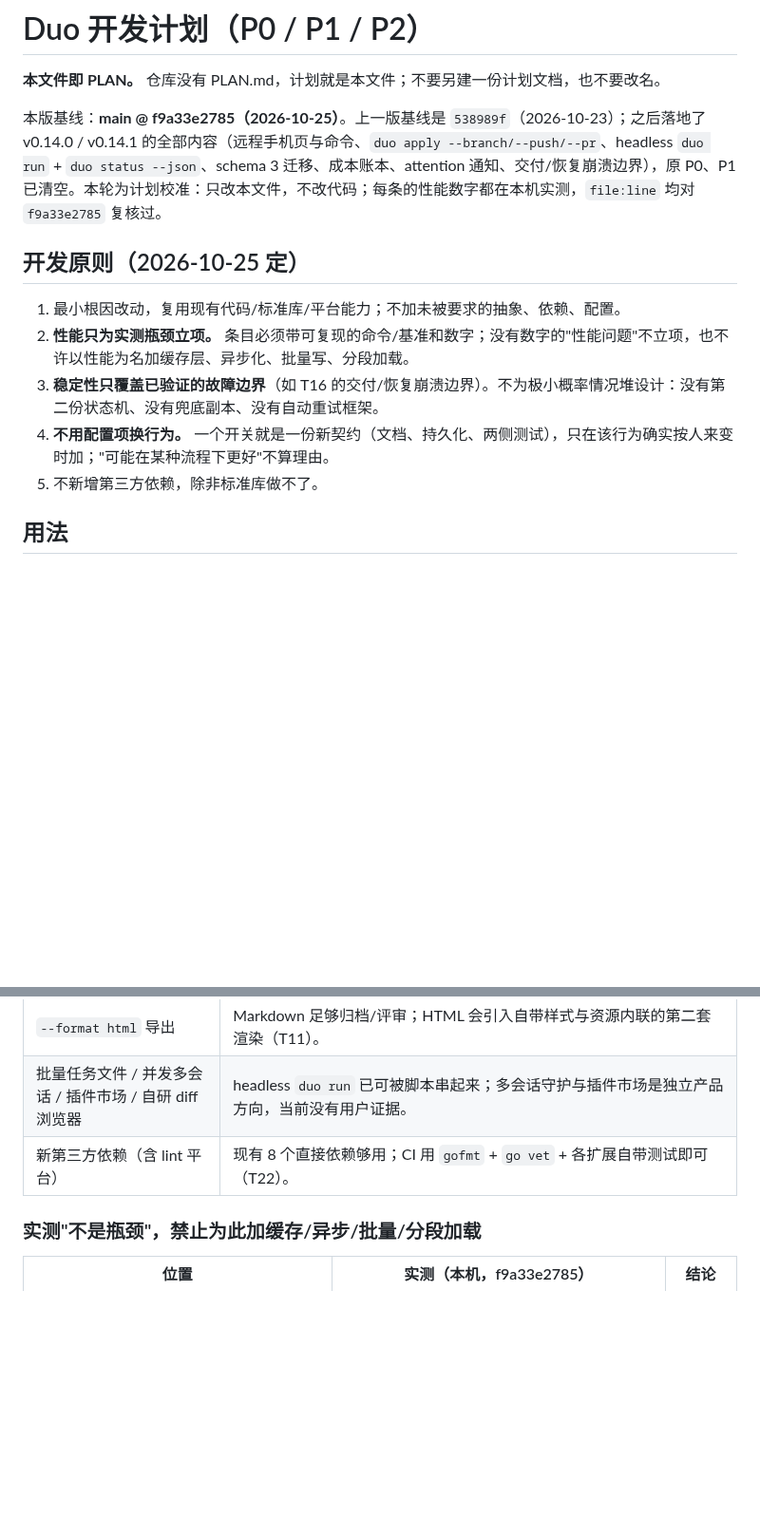
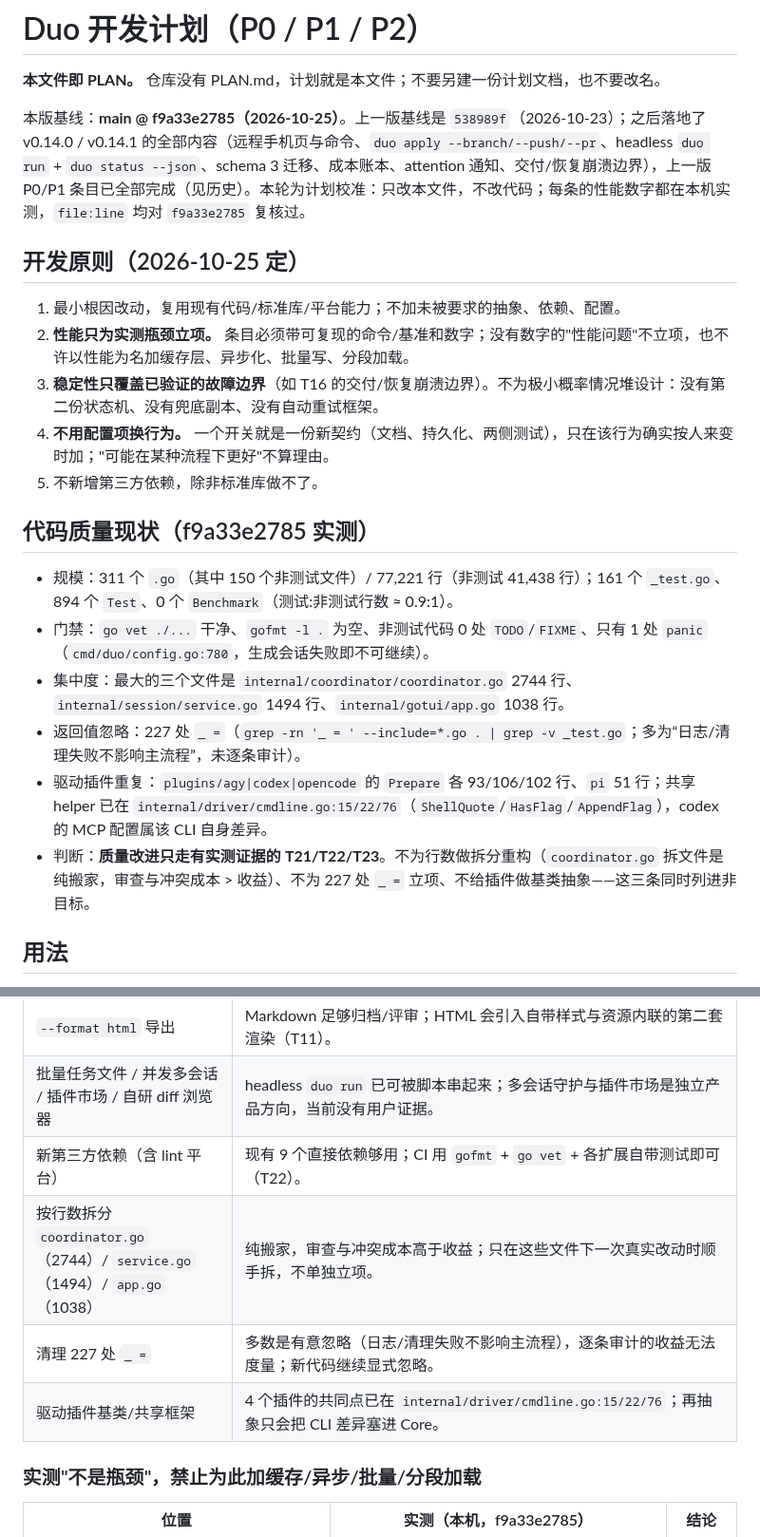
Before and after one commit to atfa/duo, a Markdown page: TODO.md, 2 parts joined by grey strips. Shown at 95% size. Rendered like a GitHub page; blank space fills up the shorter version.

```diff
--- a/TODO.md
+++ b/TODO.md
@@ -2,7 +2,7 @@
 
 **本文件即 PLAN。** 仓库没有 PLAN.md，计划就是本文件；不要另建一份计划文档，也不要改名。
 
-本版基线：**main @ f9a33e2785（2026-10-25）**。上一版基线是 `538989f`（2026-10-23）；之后落地了 v0.14.0 / v0.14.1 的全部内容（远程手机页与命令、`duo apply --branch/--push/--pr`、headless `duo run` + `duo status --json`、schema 3 迁移、成本账本、attention 通知、交付/恢复崩溃边界），原 P0、P1 已清空。本轮为计划校准：只改本文件，不改代码；每条的性能数字都在本机实测，`file:line` 均对 `f9a33e2785` 复核过。
+本版基线：**main @ f9a33e2785（2026-10-25）**。上一版基线是 `538989f`（2026-10-23）；之后落地了 v0.14.0 / v0.14.1 的全部内容（远程手机页与命令、`duo apply --branch/--push/--pr`、headless `duo run` + `duo status --json`、schema 3 迁移、成本账本、attention 通知、交付/恢复崩溃边界），上一版 P0/P1 条目已全部完成（见历史）。本轮为计划校准：只改本文件，不改代码；每条的性能数字都在本机实测，`file:line` 均对 `f9a33e2785` 复核过。
 
 ## 开发原则（2026-10-25 定）
 
@@ -11,6 +11,15 @@
 3. **稳定性只覆盖已验证的故障边界**（如 T16 的交付/恢复崩溃边界）。不为极小概率情况堆设计：没有第二份状态机、没有兜底副本、没有自动重试框架。
 4. **不用配置项换行为。** 一个开关就是一份新契约（文档、持久化、两侧测试），只在该行为确实按人来变时加；"可能在某种流程下更好"不算理由。
 5. 不新增第三方依赖，除非标准库做不了。
+
+## 代码质量现状（f9a33e2785 实测）
+
+- 规模：311 个 `.go`（其中 150 个非测试文件）/ 77,221 行（非测试 41,438 行）；161 个 `_test.go`、894 个 `Test`、0 个 `Benchmark`（测试:非测试行数 ≈ 0.9:1）。
+- 门禁：`go vet ./...` 干净、`gofmt -l .` 为空、非测试代码 0 处 `TODO`/`FIXME`、只有 1 处 `panic`（`cmd/duo/config.go:780`，生成会话失败即不可继续）。
+- 集中度：最大的三个文件是 `internal/coordinator/coordinator.go` 2744 行、`internal/session/service.go` 1494 行、`internal/gotui/app.go` 1038 行。
+- 返回值忽略：227 处 `_ =`（`grep -rn '_ = ' --include=*.go . | grep -v _test.go`；多为“日志/清理失败不影响主流程”，未逐条审计）。
+- 驱动插件重复：`plugins/agy|codex|opencode` 的 `Prepare` 各 93/106/102 行、`pi` 51 行；共享 helper 已在 `internal/driver/cmdline.go:15/22/76`（`ShellQuote`/`HasFlag`/`AppendFlag`），codex 的 MCP 配置属该 CLI 自身差异。
+- 判断：**质量改进只走有实测证据的 T21/T22/T23**。不为行数做拆分重构（`coordinator.go` 拆文件是纯搬家，审查与冲突成本 > 收益）、不为 227 处 `_ =` 立项、不给插件做基类抽象——这三条同时列进非目标。
 
 ## 用法
 
@@ -189,7 +199,10 @@
 | i18n 豁免白名单机制 | 只遍历用户可见文案来源即可，缺就补；白名单是给未来自己加的债（T18）。 |
 | `--format html` 导出 | Markdown 足够归档/评审；HTML 会引入自带样式与资源内联的第二套渲染（T11）。 |
 | 批量任务文件 / 并发多会话 / 插件市场 / 自研 diff 浏览器 | headless `duo run` 已可被脚本串起来；多会话守护与插件市场是独立产品方向，当前没有用户证据。 |
-| 新第三方依赖（含 lint 平台） | 现有 8 个直接依赖够用；CI 用 `gofmt` + `go vet` + 各扩展自带测试即可（T22）。 |
+| 新第三方依赖（含 lint 平台） | 现有 9 个直接依赖够用；CI 用 `gofmt` + `go vet` + 各扩展自带测试即可（T22）。 |
+| 按行数拆分 `coordinator.go`（2744）/ `service.go`（1494）/ `app.go`（1038） | 纯搬家，审查与冲突成本高于收益；只在这些文件下一次真实改动时顺手拆，不单独立项。 |
+| 清理 227 处 `_ =` | 多数是有意忽略（日志/清理失败不影响主流程），逐条审计的收益无法度量；新代码继续显式忽略。 |
+| 驱动插件基类/共享框架 | 4 个插件的共同点已在 `internal/driver/cmdline.go:15/22/76`；再抽象只会把 CLI 差异塞进 Core。 |
 
 ### 实测"不是瓶颈"，禁止为此加缓存/异步/批量/分段加载
 
```
Also changed, not shown: other parts of TODO.md (+12 -11 lines).
